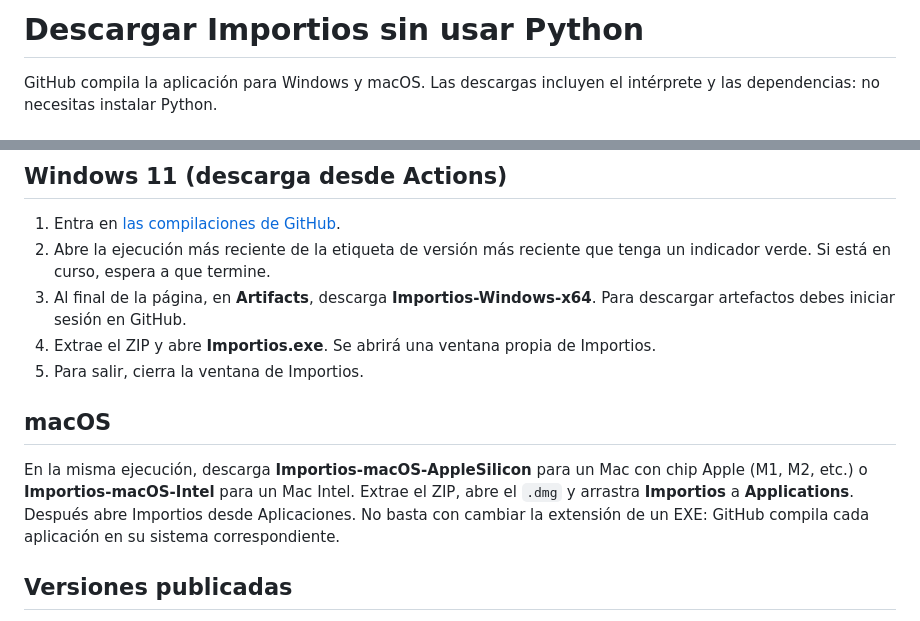
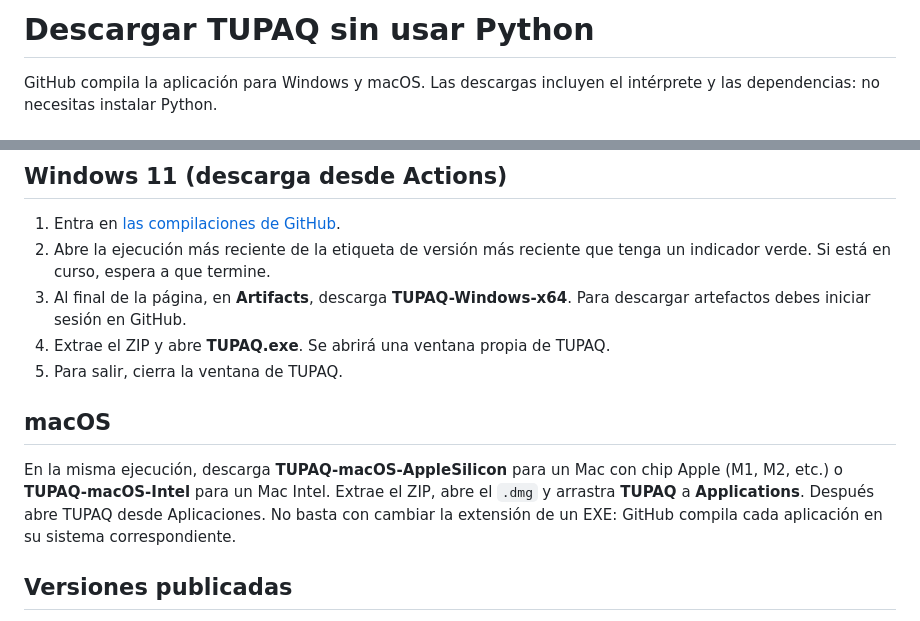
Before and after one commit to SRJW/TUPAQ, a Markdown page: DESCARGAR.md, 2 parts joined by grey strips. GitHub-like rendering.

```diff
--- a/DESCARGAR.md
+++ b/DESCARGAR.md
@@ -1,4 +1,4 @@
-# Descargar Importios sin usar Python
+# Descargar TUPAQ sin usar Python
 
 GitHub compila la aplicación para Windows y macOS. Las descargas incluyen
 el intérprete y las dependencias: no necesitas instalar Python.
@@ -16,17 +16,17 @@ La detección USB en Windows sí necesita el controlador/servicio local de Apple
 1. Entra en [las compilaciones de GitHub](https://github.com/SRJW/importios/actions/workflows/desktop.yml).
 2. Abre la ejecución más reciente de la etiqueta de versión más reciente
    que tenga un indicador verde. Si está en curso, espera a que termine.
-3. Al final de la página, en **Artifacts**, descarga **Importios-Windows-x64**.
+3. Al final de la página, en **Artifacts**, descarga **TUPAQ-Windows-x64**.
    Para descargar artefactos debes iniciar sesión en GitHub.
-4. Extrae el ZIP y abre **Importios.exe**. Se abrirá una ventana propia de Importios.
-5. Para salir, cierra la ventana de Importios.
+4. Extrae el ZIP y abre **TUPAQ.exe**. Se abrirá una ventana propia de TUPAQ.
+5. Para salir, cierra la ventana de TUPAQ.
 
 ## macOS
 
-En la misma ejecución, descarga **Importios-macOS-AppleSilicon** para un Mac con
-chip Apple (M1, M2, etc.) o **Importios-macOS-Intel** para un Mac Intel. Extrae el
-ZIP, abre el `.dmg` y arrastra **Importios** a **Applications**. Después abre
-Importios desde Aplicaciones. No basta con cambiar la extensión de un EXE:
+En la misma ejecución, descarga **TUPAQ-macOS-AppleSilicon** para un Mac con
+chip Apple (M1, M2, etc.) o **TUPAQ-macOS-Intel** para un Mac Intel. Extrae el
+ZIP, abre el `.dmg` y arrastra **TUPAQ** a **Applications**. Después abre
+TUPAQ desde Aplicaciones. No basta con cambiar la extensión de un EXE:
 GitHub compila cada aplicación en su sistema correspondiente.
 
 ## Versiones publicadas
```
Also changed, not shown: README.md (+10 -8 lines), docs/LECTURA-BIBLIOTECA.md (+9 -3 lines), docs/interfaz-nativa.png, 11 other files.
